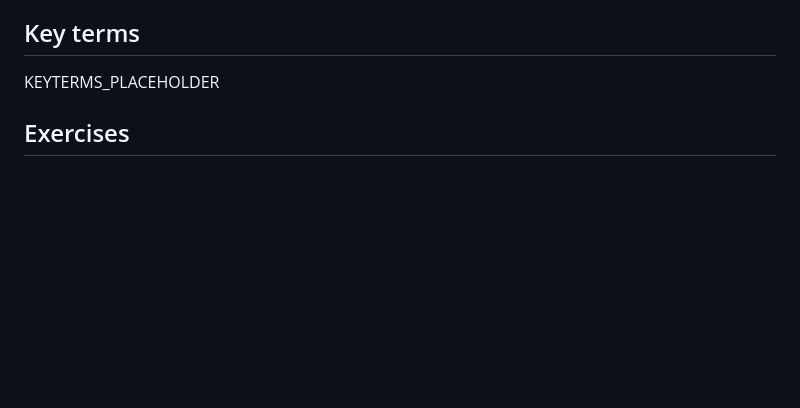
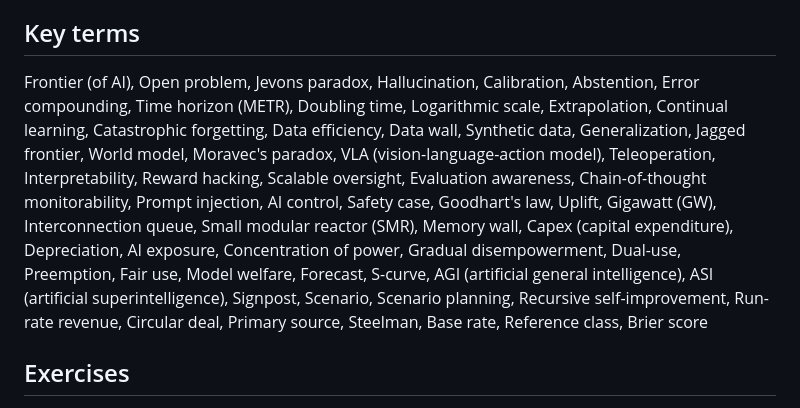
Before and after one commit to mcichael1-eng/Leash-Holder-2, a Markdown page: ai-book/chapters/66-the-road-ahead.md, the part around the change. Rendered like a GitHub page; blank space fills up the shorter version.

```diff
--- a/ai-book/chapters/66-the-road-ahead.md
+++ b/ai-book/chapters/66-the-road-ahead.md
@@ -842,7 +842,7 @@ For any claim, ask six questions: what exactly is claimed, what kind of number i
 
 ## Key terms
 
-KEYTERMS_PLACEHOLDER
+Frontier (of AI), Open problem, Jevons paradox, Hallucination, Calibration, Abstention, Error compounding, Time horizon (METR), Doubling time, Logarithmic scale, Extrapolation, Continual learning, Catastrophic forgetting, Data efficiency, Data wall, Synthetic data, Generalization, Jagged frontier, World model, Moravec's paradox, VLA (vision-language-action model), Teleoperation, Interpretability, Reward hacking, Scalable oversight, Evaluation awareness, Chain-of-thought monitorability, Prompt injection, AI control, Safety case, Goodhart's law, Uplift, Gigawatt (GW), Interconnection queue, Small modular reactor (SMR), Memory wall, Capex (capital expenditure), Depreciation, AI exposure, Concentration of power, Gradual disempowerment, Dual-use, Preemption, Fair use, Model welfare, Forecast, S-curve, AGI (artificial general intelligence), ASI (artificial superintelligence), Signpost, Scenario, Scenario planning, Recursive self-improvement, Run-rate revenue, Circular deal, Primary source, Steelman, Base rate, Reference class, Brier score
 
 ## Exercises
 
```
